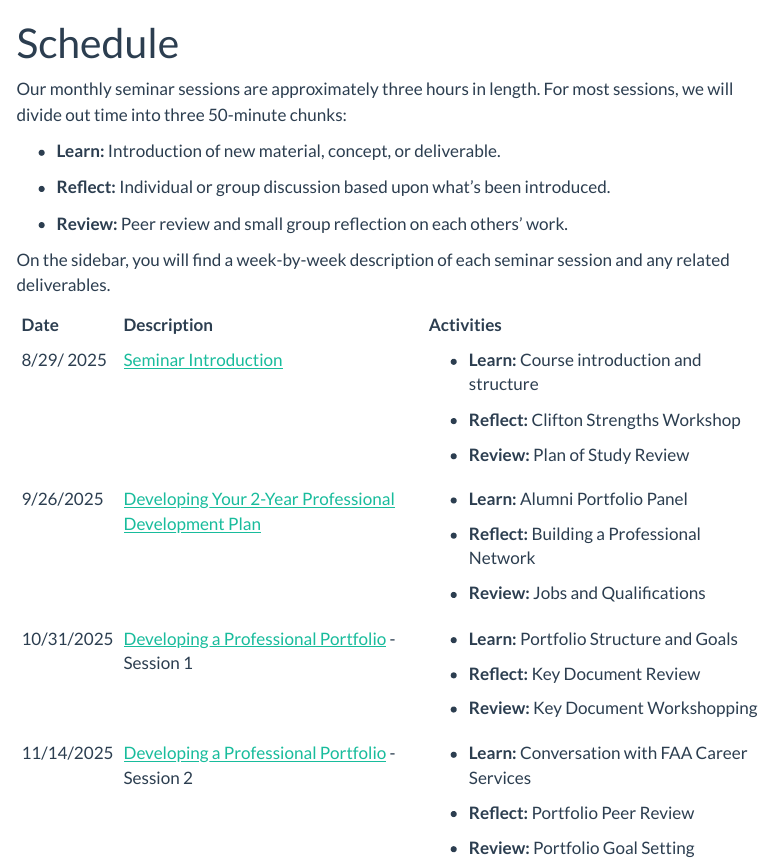
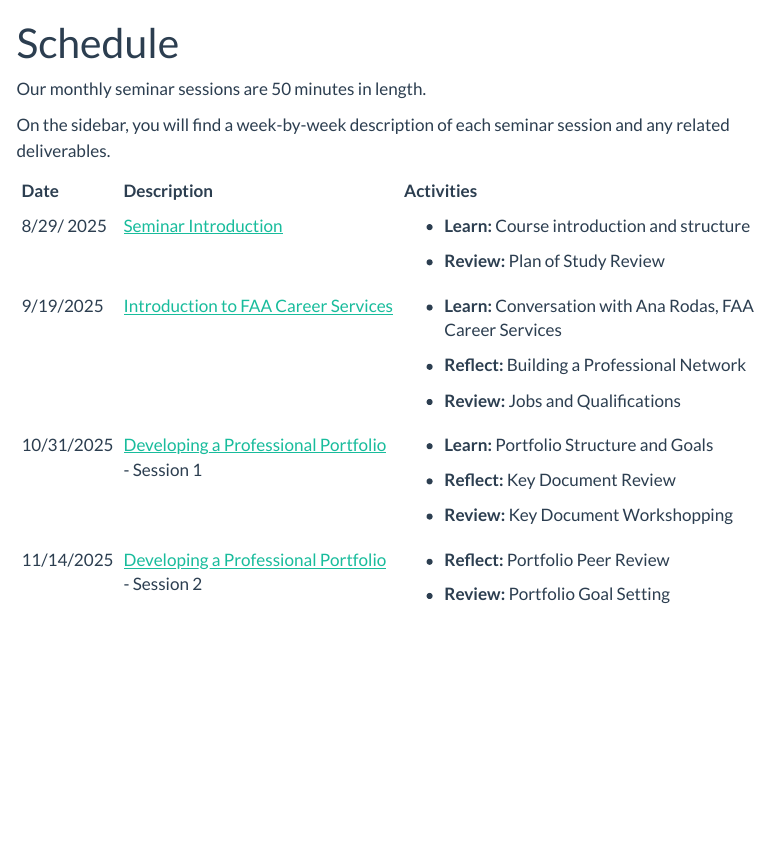
Before and after one commit to agreen4/UP591_F25S26_Website, a Quarto document (schedule/schedule.qmd): the page in a window 1100 px wide, from its top. Rendered offline with R 4.5, knitr and Pandoc in place of Quarto, with nearby package versions; menus at the side of the page are left out.

Commit message:
Update Schedule Descriptions

```diff
--- a/schedule/schedule.qmd
+++ b/schedule/schedule.qmd
@@ -6,39 +6,7 @@ sidebar: true
 editor: source
 ---
 
-Our monthly seminar sessions are approximately three hours in length. For most sessions, we will divide out time into three 50-minute chunks:
-
--   **Learn:** Introduction of new material, concept, or deliverable.
-
--   **Reflect:** Individual or group discussion based upon what's been introduced.
-
--   **Review:** Peer review and small group reflection on each others' work.
+Our monthly seminar sessions are 50 minutes in length.
 
 On the sidebar, you will find a week-by-week description of each seminar session and any related deliverables.
 
-+------------+--------------------------------------------------------------------------------+------------------------------------------------------------------------------------------+
-| **Date**   | **Description**                                                                | **Activities**                                                                           |
-+------------+--------------------------------------------------------------------------------+------------------------------------------------------------------------------------------+
-| 8/29/ 2025 | [Seminar Introduction](01_Introduction.qmd)                                    | -   **Learn:** Course introduction and structure                                         |
-|            |                                                                                |                                                                                          |
-|            |                                                                                | -   **Reflect:** Clifton Strengths Workshop                                              |
-|            |                                                                                |                                                                                          |
-|            |                                                                                | -   **Review:** Plan of Study Review                                                     |
-+------------+--------------------------------------------------------------------------------+------------------------------------------------------------------------------------------+
-| 9/26/2025  | [Developing Your 2-Year Professional Development Plan](02_DevelopmentPlan.qmd) | -   **Learn:** Alumni Portfolio Panel                                                    |
-|            |                                                                                |                                                                                          |
-|            |                                                                                | -   **Reflect:** Building a Professional Network                                         |
-|            |                                                                                |                                                                                          |
-|            |                                                                                | -   **Review:** Jobs and Qualifications                                                  |
-+------------+--------------------------------------------------------------------------------+------------------------------------------------------------------------------------------+
-| 10/31/2025 | [Developing a Professional Portfolio](03_Portfolio1.qmd) - Session 1           | -   **Learn:** Portfolio Structure and Goals                                             |
-|            |                                                                                |                                                                                          |
-|            |                                                                                | -   **Reflect:** Key Document Review                                                     |
-|            |                                                                                |                                                                                          |
-|            |                                                                                | -   **Review:** Key Document Workshopping                                                |
-+------------+--------------------------------------------------------------------------------+------------------------------------------------------------------------------------------+
-| 11/14/2025 | [Developing a Professional Portfolio](04_Portfolio2.qmd) - Session 2           | -   **Learn:** Conversation with FAA Career Services                                     |
-|            |                                                                                |                                                                                          |
-|            |                                                                                | -   **Reflect:** Portfolio Peer Review                                                   |
-|            |                                                                                |                                                                                          |
-|            |                                                                                | -   **Review:** Portfolio Goal Setting                                                   |
@@ -55,0 +14,21 @@ On the sidebar, you will find a week-by-week description of each seminar session
+| **Date**     | **Description**                                                      | **Activities**                                                                           |
++--------------+----------------------------------------------------------------------+------------------------------------------------------------------------------------------+
+| 8/29/ 2025   | [Seminar Introduction](01_Introduction.qmd)                          | -   **Learn:** Course introduction and structure                                         |
+|              |                                                                      |                                                                                          |
+|              |                                                                      | -   **Review:** Plan of Study Review                                                     |
++--------------+----------------------------------------------------------------------+------------------------------------------------------------------------------------------+
+| 9/19/2025    | [Introduction to FAA Career Services](02_DevelopmentPlan.qmd)        | -   **Learn:** Conversation with Ana Rodas, FAA Career Services                          |
+|              |                                                                      |                                                                                          |
+|              |                                                                      | -   **Reflect:** Building a Professional Network                                         |
+|              |                                                                      |                                                                                          |
+|              |                                                                      | -   **Review:** Jobs and Qualifications                                                  |
++--------------+----------------------------------------------------------------------+------------------------------------------------------------------------------------------+
+| 10/31/2025   | [Developing a Professional Portfolio](03_Portfolio1.qmd) - Session 1 | -   **Learn:** Portfolio Structure and Goals                                             |
+|              |                                                                      |                                                                                          |
+|              |                                                                      | -   **Reflect:** Key Document Review                                                     |
+|              |                                                                      |                                                                                          |
+|              |                                                                      | -   **Review:** Key Document Workshopping                                                |
++--------------+----------------------------------------------------------------------+------------------------------------------------------------------------------------------+
+| 11/14/2025   | [Developing a Professional Portfolio](04_Portfolio2.qmd) - Session 2 | -   **Reflect:** Portfolio Peer Review                                                   |
+|              |                                                                      |                                                                                          |
+|              |                                                                      | -   **Review:** Portfolio Goal Setting                                                   |
```
Also changed, not shown: schedule/schedule.qmd (23 more changed lines), 2 other files.
